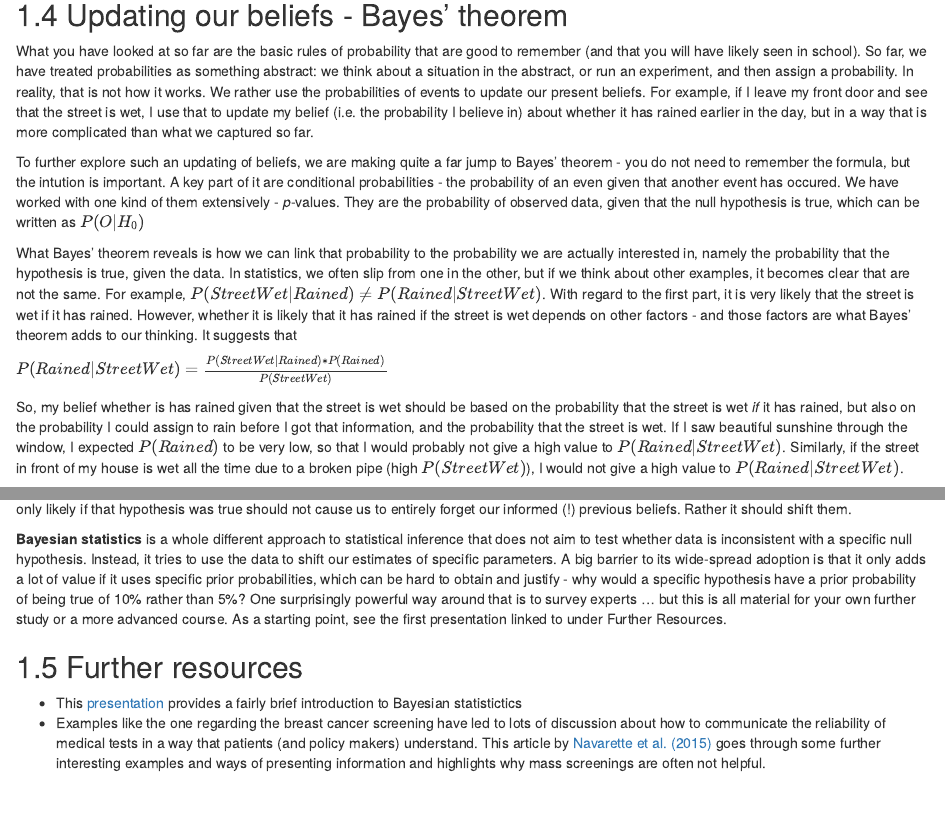
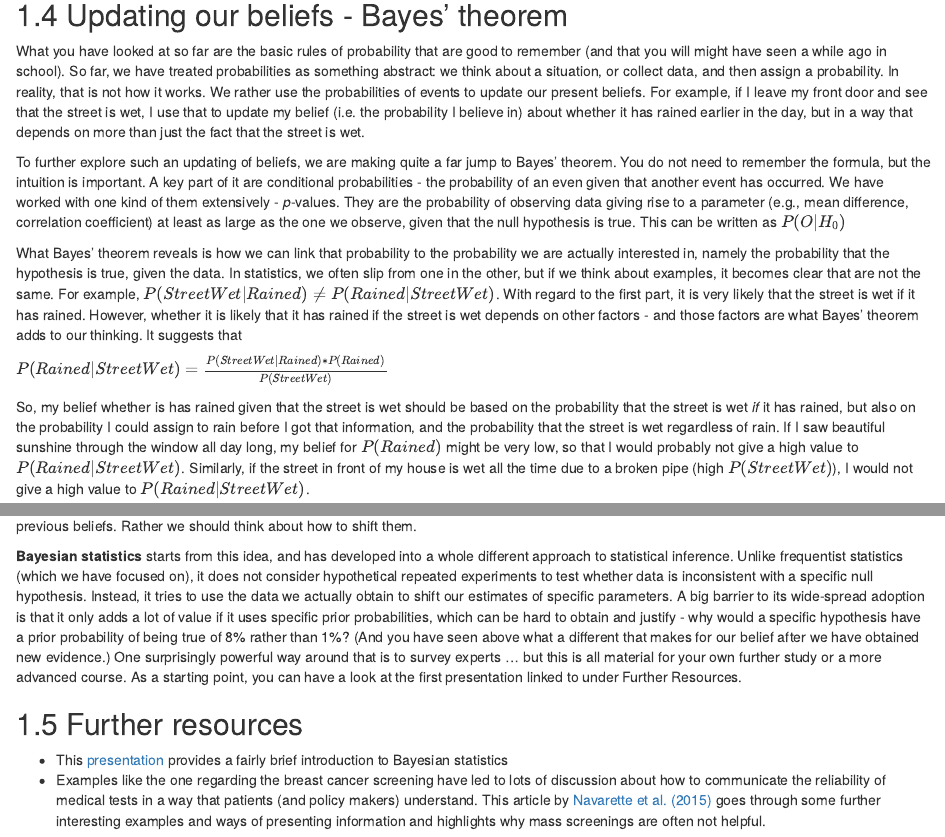
Before and after one commit to LukasWallrich/GoldCoreQuants-old, an R Markdown document (12-probability.Rmd): the page in a window 1100 px wide, from 2110 px down, and a second part further down, joined at a grey line. Rendered offline with R 4.5, knitr and Pandoc, with nearby package versions; drawn as R Markdown's standard HTML page in place of the format the file asks for.

Commit message:
Update and spell check probability

```diff
--- a/12-probability.Rmd
+++ b/12-probability.Rmd
@@ -94,15 +93,15 @@ $0.95^7=0.70$ of getting *no* false positivives. Given that getting at least one
 
 ## Updating our beliefs - Bayes' theorem
 
-What you have looked at so far are the basic rules of probability that are good to remember (and that you will have likely seen in school). So far, we have treated probabilities as something abstract: we think about a situation in the abstract, or run an experiment, and then assign a probability. In reality, that is not how it works. We rather use the probabilities of events to update our present beliefs. For example, if I leave my front door and see that the street is wet, I use that to update my belief (i.e. the probability I believe in) about whether it has rained earlier in the day, but in a way that is more complicated than what we captured so far.
+What you have looked at so far are the basic rules of probability that are good to remember (and that you will might have seen a while ago in school). So far, we have treated probabilities as something abstract: we think about a situation, or collect data, and then assign a probability. In reality, that is not how it works. We rather use the probabilities of events to update our present beliefs. For example, if I leave my front door and see that the street is wet, I use that to update my belief (i.e. the probability I believe in) about whether it has rained earlier in the day, but in a way that depends on more than just the fact that the street is wet.
 
-To further explore such an updating of beliefs, we are making quite a far jump to Bayes' theorem - you do not need to remember the formula, but the intution is important. A key part of it are conditional probabilities - the probability of an even given that another event has occured. We have worked with one kind of them extensively - *p*-values. They are the probability of observed data, given that the null hypothesis is true, which can be written as $P(O|H_0)$
+To further explore such an updating of beliefs, we are making quite a far jump to Bayes' theorem. You do not need to remember the formula, but the intuition is important. A key part of it are conditional probabilities - the probability of an even given that another event has occurred. We have worked with one kind of them extensively - *p*-values. They are the probability of observing data giving rise to a parameter (e.g., mean difference, correlation coefficient) at least as large as the one we observe, given that the null hypothesis is true. This can be written as $P(O|H_0)$
 
-What Bayes' theorem reveals is how we can link that probability to the probability we are actually interested in, namely the probability that the hypothesis is true, given the data. In statistics, we often slip from one in the other, but if we think about other examples, it becomes clear that are not the same. For example, $P(StreetWet|Rained)\neq P(Rained|StreetWet)$. With regard to the first part, it is very likely that the street is wet if it has rained. However, whether it is likely that it has rained if the street is wet depends on other factors - and those factors are what Bayes' theorem adds to our thinking. It suggests that
+What Bayes' theorem reveals is how we can link that probability to the probability we are actually interested in, namely the probability that the hypothesis is true, given the data. In statistics, we often slip from one in the other, but if we think about examples, it becomes clear that are not the same. For example, $P(StreetWet|Rained)\neq P(Rained|StreetWet)$. With regard to the first part, it is very likely that the street is wet if it has rained. However, whether it is likely that it has rained if the street is wet depends on other factors - and those factors are what Bayes' theorem adds to our thinking. It suggests that
 
 $P(Rained|StreetWet) = \frac{P(StreetWet|Rained)*P(Rained)}{P(StreetWet)}$
 
-So, my belief whether is has rained given that the street is wet should be based on the probability that the street is wet *if* it has rained, but also on the probability I could assign to rain before I got that information, and the probability that the street is wet. If I saw beautiful sunshine through the window, I expected $P(Rained)$ to be very low, so that I would probably not give a high value to $P(Rained|StreetWet)$. Similarly, if the street in front of my house is wet all the time due to a broken pipe (high ${P(StreetWet)}$), I would not give a high value to $P(Rained|StreetWet)$.
+So, my belief whether is has rained given that the street is wet should be based on the probability that the street is wet *if* it has rained, but also on the probability I could assign to rain before I got that information, and the probability that the street is wet regardless of rain. If I saw beautiful sunshine through the window all day long, my belief for $P(Rained)$ might be very low, so that I would probably not give a high value to $P(Rained|StreetWet)$. Similarly, if the street in front of my house is wet all the time due to a broken pipe (high ${P(StreetWet)}$), I would not give a high value to $P(Rained|StreetWet)$.
 
 Thinking in this way can help to interpret probabilistic results. A frequently used example (Gigerenzer and Hoffrage, 1995) goes as follows:
 
@@ -120,11 +119,10 @@ This time, out of 10,000 women, 7.6% would have breast cancer, so 760. 80% of th
 `r unhide()`
 
-The key message for evaluating research is that it helps to think about *prior probabilities.* If a hypothesis is very implausible, then even data that is only likely if that hypothesis was true should not cause us to entirely forget our informed (!) previous beliefs. Rather it should shift them.
+The key message for evaluating the results of statistical tests, as well as any other tests, is that it helps to think about *prior probabilities.* If a hypothesis is very implausible, then even data that is only likely if that hypothesis was true should not cause us to entirely forget our informed (!) previous beliefs. Rather we should think about how to shift them.
 
-**Bayesian statistics** is a whole different approach to statistical inference that does not aim  to test whether data is inconsistent with a specific null hypothesis. Instead, it tries to use the data to shift our estimates of specific parameters. A big barrier to its wide-spread adoption is that it only adds a lot of value if it uses specific prior probabilities, which can be hard to obtain and justify - why would a specific hypothesis have a prior probability of being true of 10% rather than 5%? One surprisingly powerful way around that is to survey experts ... but this is all material for your own further study or a more advanced course. As a starting point, see the first presentation linked to under Further Resources.
-
+**Bayesian statistics** starts from this idea, and has developed into a whole different approach to statistical inference. Unlike frequentist statistics (which we have focused on), it does not consider hypothetical repeated experiments  to test whether data is inconsistent with a specific null hypothesis. Instead, it tries to use the data we actually obtain  to shift our estimates of specific parameters. A big barrier to its wide-spread adoption is that it only adds a lot of value if it uses specific prior probabilities, which can be hard to obtain and justify - why would a specific hypothesis have a prior probability of being true of 8% rather than 1%? (And you have seen above what a different that makes for our belief after we have obtained new evidence.) One surprisingly powerful way around that is to survey experts ... but this is all material for your own further study or a more advanced course. As a starting point, you can have a look at the first presentation linked to under Further Resources.
 
 ## Further resources
 
-* This [presentation](http://faculty.washington.edu/kenrice/BayesIntroClassEpi2018.pdf){target="_blank"} provides a fairly brief introduction to Bayesian statistictics
+* This [presentation](http://faculty.washington.edu/kenrice/BayesIntroClassEpi2018.pdf){target="_blank"} provides a fairly brief introduction to Bayesian statistics
 * Examples like the one regarding the breast cancer screening have led to lots of discussion about how to communicate the reliability of medical tests in a way that patients (and policy makers) understand. This article by [Navarette et al. (2015)](https://www.ncbi.nlm.nih.gov/pmc/articles/PMC4585185/){target="_blank"} goes through some further interesting examples and ways of presenting information and highlights why mass screenings are often not helpful.
```
Also changed, not shown: _main.rds, docs/12-probability.md (added), docs/search_index.json, 12-probability.Rmd (13 more changed lines), 2 other files.
